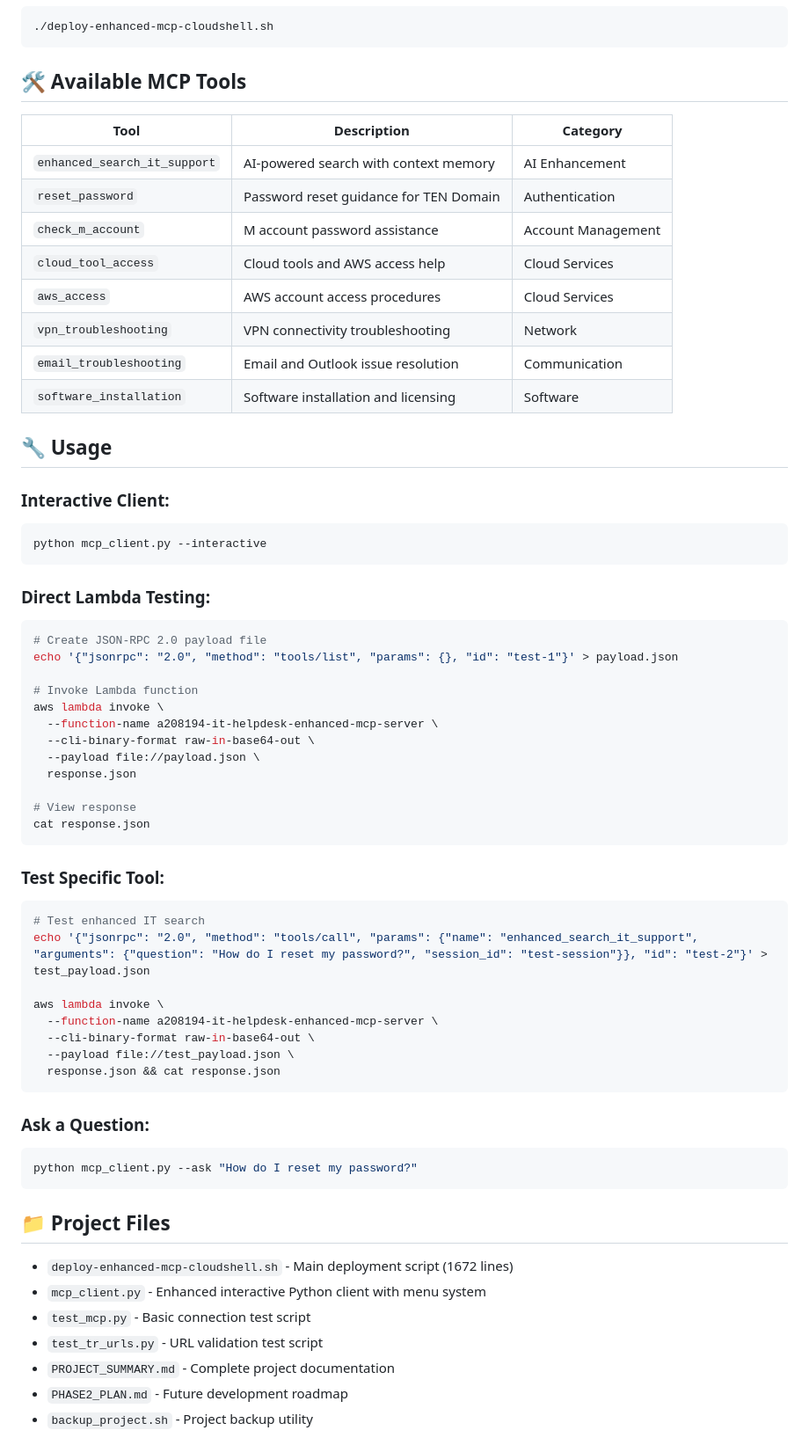
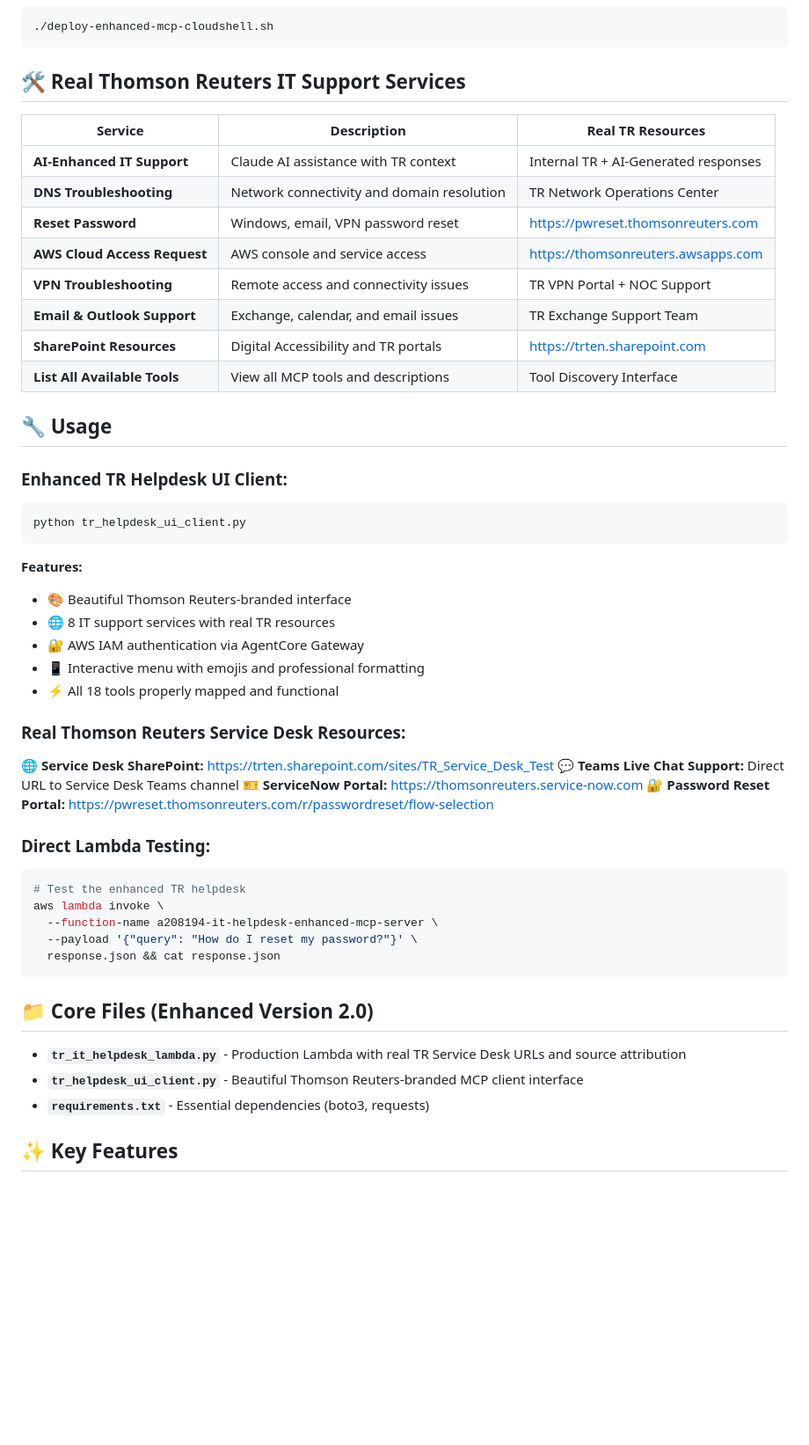
Before and after one commit to BharatDeepanTR/enhanced-it-helpdesk-mcp-server, a Markdown page: README.md, the part around the change printed below. Shown: that part at 88% size. Rendered like a GitHub page; blank space fills up the shorter version.

````diff
--- a/README.md
+++ b/README.md
@@ -39,66 +45,54 @@ This project provides an intelligent IT support system that can:
 ./deploy-enhanced-mcp-cloudshell.sh
 ```
 
-## 🛠️ Available MCP Tools
+## 🛠️ Real Thomson Reuters IT Support Services
 
-| Tool | Description | Category |
-|------|-------------|----------|
-| `enhanced_search_it_support` | AI-powered search with context memory | AI Enhancement |
-| `reset_password` | Password reset guidance for TEN Domain | Authentication |
-| `check_m_account` | M account password assistance | Account Management |
-| `cloud_tool_access` | Cloud tools and AWS access help | Cloud Services |
-| `aws_access` | AWS account access procedures | Cloud Services |
-| `vpn_troubleshooting` | VPN connectivity troubleshooting | Network |
-| `email_troubleshooting` | Email and Outlook issue resolution | Communication |
-| `software_installation` | Software installation and licensing | Software |
+| Service | Description | Real TR Resources |
+|---------|-------------|-------------------|
+| **AI-Enhanced IT Support** | Claude AI assistance with TR context | Internal TR + AI-Generated responses |
+| **DNS Troubleshooting** | Network connectivity and domain resolution | TR Network Operations Center |
+| **Reset Password** | Windows, email, VPN password reset | https://pwreset.thomsonreuters.com |
+| **AWS Cloud Access Request** | AWS console and service access | https://thomsonreuters.awsapps.com |
+| **VPN Troubleshooting** | Remote access and connectivity issues | TR VPN Portal + NOC Support |
+| **Email & Outlook Support** | Exchange, calendar, and email issues | TR Exchange Support Team |
+| **SharePoint Resources** | Digital Accessibility and TR portals | https://trten.sharepoint.com |
+| **List All Available Tools** | View all MCP tools and descriptions | Tool Discovery Interface |
 
 ## 🔧 Usage
 
-### **Interactive Client:**
+### **Enhanced TR Helpdesk UI Client:**
 ```bash
-python mcp_client.py --interactive
+python tr_helpdesk_ui_client.py
 ```
+
+**Features:**
+- 🎨 Beautiful Thomson Reuters-branded interface
+- 🌐 8 IT support services with real TR resources
+- 🔐 AWS IAM authentication via AgentCore Gateway
+- 📱 Interactive menu with emojis and professional formatting
+- ⚡ All 18 tools properly mapped and functional
+
+### **Real Thomson Reuters Service Desk Resources:**
+
+**🌐 Service Desk SharePoint:** https://trten.sharepoint.com/sites/TR_Service_Desk_Test
+**💬 Teams Live Chat Support:** Direct URL to Service Desk Teams channel
+**🎫 ServiceNow Portal:** https://thomsonreuters.service-now.com
+**🔐 Password Reset Portal:** https://pwreset.thomsonreuters.com/r/passwordreset/flow-selection
 
 ### **Direct Lambda Testing:**
 ```bash
-# Create JSON-RPC 2.0 payload file
-echo '{"jsonrpc": "2.0", "method": "tools/list", "params": {}, "id": "test-1"}' > payload.json
-
-# Invoke Lambda function
+# Test the enhanced TR helpdesk
 aws lambda invoke \
   --function-name a208194-it-helpdesk-enhanced-mcp-server \
-  --cli-binary-format raw-in-base64-out \
-  --payload file://payload.json \
-  response.json
-
-# View response
-cat response.json
-```
-
-### **Test Specific Tool:**
-```bash
-# Test enhanced IT search
-echo '{"jsonrpc": "2.0", "method": "tools/call", "params": {"name": "enhanced_search_it_support", "arguments": {"question": "How do I reset my password?", "session_id": "test-session"}}, "id": "test-2"}' > test_payload.json
-
-aws lambda invoke \
-  --function-name a208194-it-helpdesk-enhanced-mcp-server \
-  --cli-binary-format raw-in-base64-out \
-  --payload file://test_payload.json \
+  --payload '{"query": "How do I reset my password?"}' \
   response.json && cat response.json
 ```
 
-### **Ask a Question:**
-```bash
-python mcp_client.py --ask "How do I reset my password?"
-```
+## 📁 Core Files (Enhanced Version 2.0)
 
-## 📁 Project Files
+- **`tr_it_helpdesk_lambda.py`** - Production Lambda with real TR Service Desk URLs and source attribution
+- **`tr_helpdesk_ui_client.py`** - Beautiful Thomson Reuters-branded MCP client interface
+- **`requirements.txt`** - Essential dependencies (boto3, requests)
 
-- `deploy-enhanced-mcp-cloudshell.sh` - Main deployment script (1672 lines)
-- `mcp_client.py` - Enhanced interactive Python client with menu system
-- `test_mcp.py` - Basic connection test script
-- `test_tr_urls.py` - URL validation test script
-- `PROJECT_SUMMARY.md` - Complete project documentation
-- `PHASE2_PLAN.md` - Future development roadmap
-- `backup_project.sh` - Project backup utility
+## ✨ Key Features
 
````
Also changed, not shown: other parts of README.md (+71 -46 lines).
